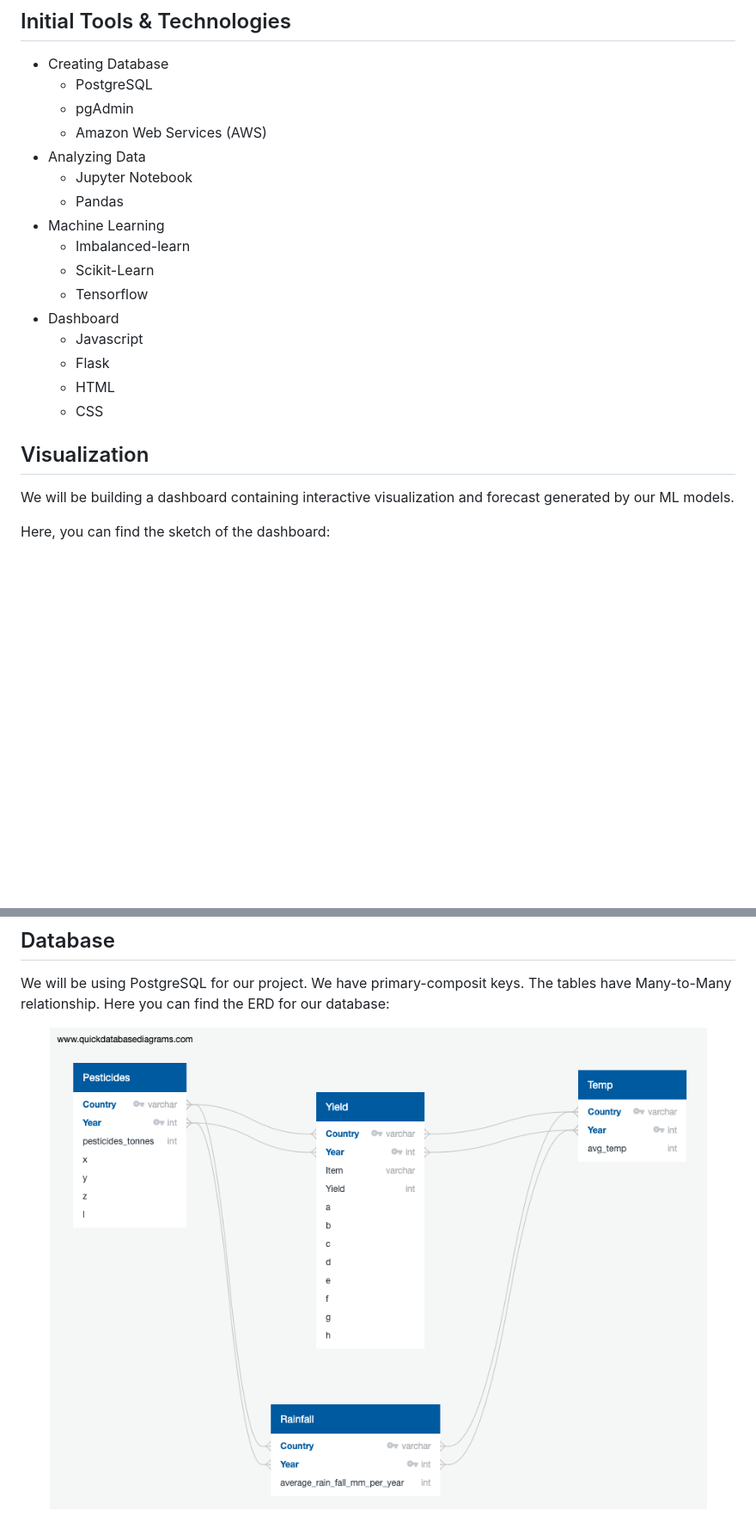
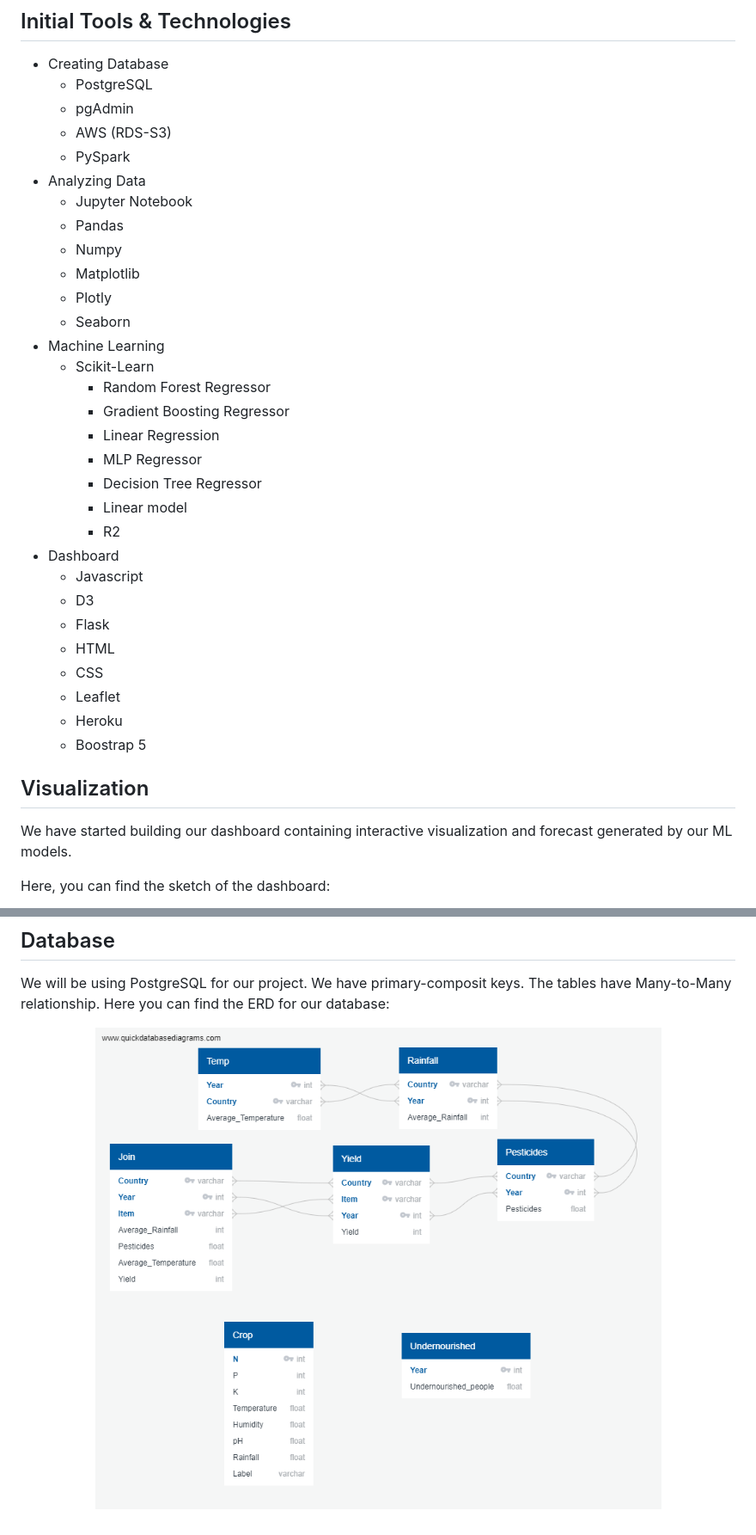
Before and after one commit to SohrabRezaei/Global-Crop-Yield-Analysis, a Markdown page: README.md, 2 parts joined by grey strips. Shown: that part at 86% size. Drawn GitHub-style; pictures changed too: Resources/Visuals/Deliverable_2/ERD.png (added); blank space fills up the shorter version.

```diff
--- a/README.md
+++ b/README.md
@@ -31,22 +43,36 @@ Here is a picture of us collaborating:
 - Creating Database
     - PostgreSQL
     - pgAdmin
-    - Amazon Web Services (AWS)
+    - AWS (RDS-S3)
+    - PySpark
 - Analyzing Data
     - Jupyter Notebook
     - Pandas
+    - Numpy
+    - Matplotlib
+    - Plotly
+    - Seaborn
 - Machine Learning
-    - Imbalanced-learn
     - Scikit-Learn
-    - Tensorflow
+      - Random Forest Regressor
+      - Gradient Boosting Regressor
+      - Linear Regression
+      - MLP Regressor
+      - Decision Tree Regressor
+      - Linear model
+      - R2
 - Dashboard
     - Javascript
+    - D3
     - Flask
     - HTML
     - CSS
+    - Leaflet
+    - Heroku
+    - Boostrap 5
 
 ## Visualization
-We will be building a dashboard containing interactive visualization and forecast generated by our ML models.
+We have started building our dashboard containing interactive visualization and forecast generated by our ML models.
 
 Here, you can find the sketch of the dashboard:
 
@@ -66,5 +92,5 @@ You can find the Machine Learning Diagram here:
 ## Database
 We will be using PostgreSQL for our project. We have primary-composit keys. The tables have Many-to-Many relationship. Here you can find the ERD for our database:
 <p align="center">
-  <img src="https://github.com/SohrabRezaei/Global-Crop-Yield-Analysis/blob/main/Resources/Visuals/Deliverable_1/ERD.png">
+  <img src="https://github.com/SohrabRezaei/Global-Crop-Yield-Analysis/blob/main/Resources/Visuals/Deliverable_2/ERD.png">
 </p>
```
Also changed, not shown: other parts of README.md (+16 -4 lines), Resources/Visuals/Team_pics/Home-1.jpeg (added), Resources/Visuals/Team_pics/Home-2.jpeg (added), Resources/Visuals/Team_pics/House_on_parlimant.jpeg (added).
